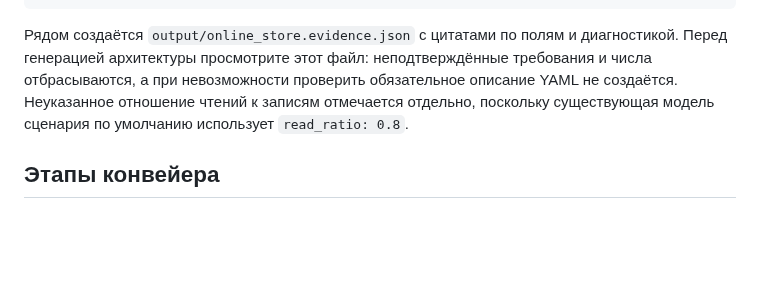
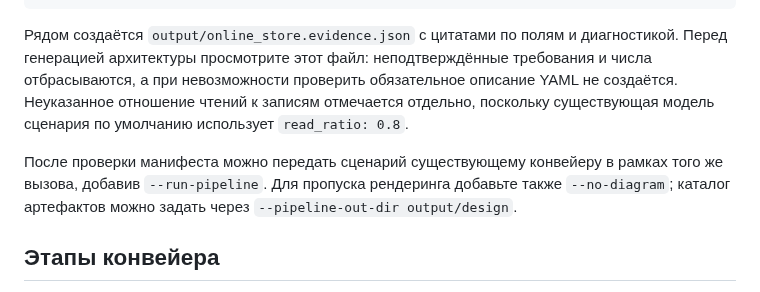
Before and after one commit to Volodya1000/AutoSystemDesign, a Markdown page: README.md, the part around the change. Rendered like a GitHub page; blank space fills up the shorter version.

Commit message:
docs: explain end-to-end document-to-design pipeline option

```diff
--- a/README.md
+++ b/README.md
@@ -80,6 +80,10 @@ uv run python scripts/generate_pipeline.py \\
 создаётся. Неуказанное отношение чтений к записям отмечается отдельно, поскольку
 существующая модель сценария по умолчанию использует `read_ratio: 0.8`.
 
+После проверки манифеста можно передать сценарий существующему конвейеру в рамках
+того же вызова, добавив `--run-pipeline`. Для пропуска рендеринга добавьте также
+`--no-diagram`; каталог артефактов можно задать через `--pipeline-out-dir output/design`.
+
 ## Этапы конвейера
 
 1. **C4**: генерация и проверка графа архитектуры.
```
